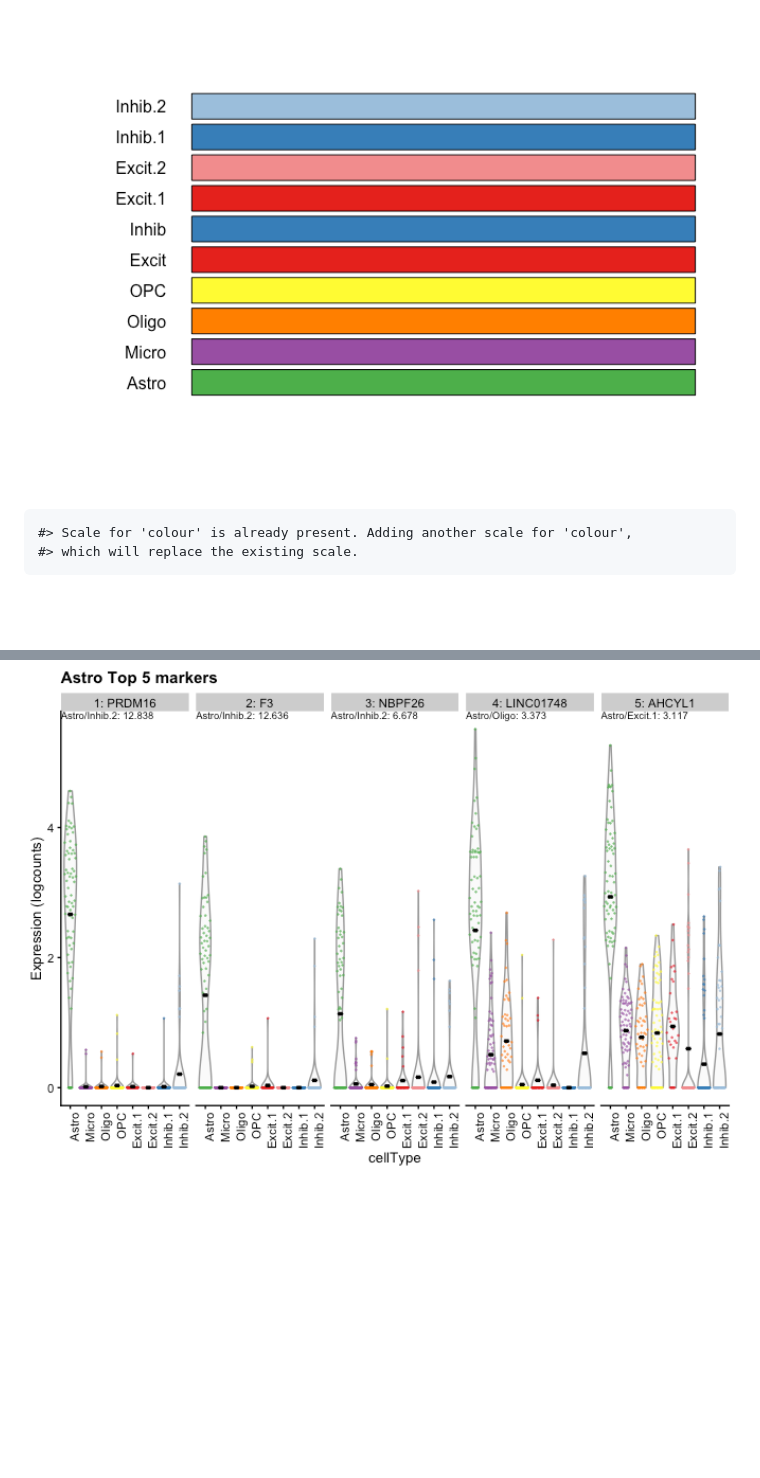
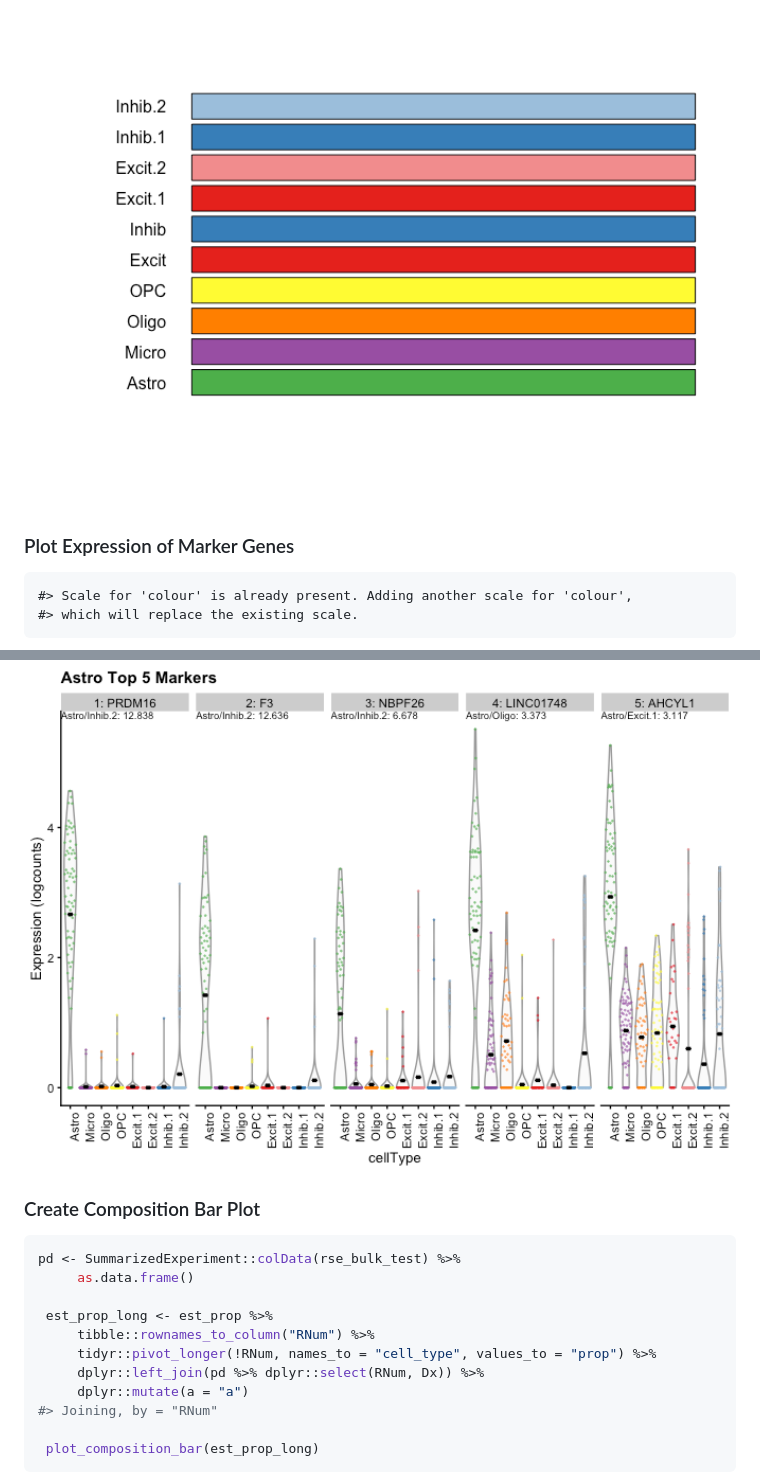
Before and after one commit to LieberInstitute/DeconvoBuddies, a Markdown page: README.md, 2 parts joined by grey strips. Drawn GitHub-style; pictures changed too: man/figures/README-plot_marker_expression-1.png; blank space fills up the shorter version.

````diff
--- a/README.md
+++ b/README.md
@@ -78,7 +78,26 @@ cell_colors <- create_cell_colors(cell_types = cell_types, pallet = "classic", s
 
 <img src="man/figures/README-establish_colors-1.png" width="100%" />
 
+### Plot Expression of Marker Genes
+
     #> Scale for 'colour' is already present. Adding another scale for 'colour',
     #> which will replace the existing scale.
 
 <img src="man/figures/README-plot_marker_expression-1.png" width="100%" />
+
+### Create Composition Bar Plot
+
+``` r
+pd <- SummarizedExperiment::colData(rse_bulk_test) %>%
+     as.data.frame()
+
+ est_prop_long <- est_prop %>%
+     tibble::rownames_to_column("RNum") %>%
+     tidyr::pivot_longer(!RNum, names_to = "cell_type", values_to = "prop") %>%
+     dplyr::left_join(pd %>% dplyr::select(RNum, Dx)) %>%
+     dplyr::mutate(a = "a")
+#> Joining, by = "RNum"
+
+ plot_composition_bar(est_prop_long)
+```
+
````
Also changed, not shown: other parts of README.md (+13 -0 lines), man/figures/README-unnamed-chunk-2-1.png (added), man/figures/README-unnamed-chunk-2-2.png (added), man/figures/README-unnamed-chunk-2-3.png (added), 1 other file.
